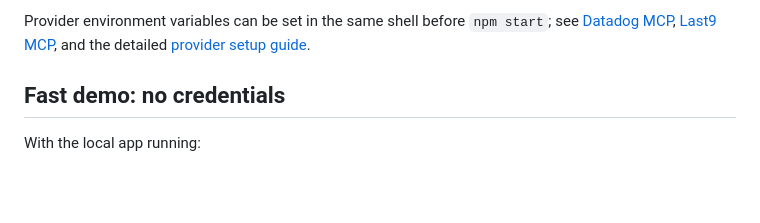
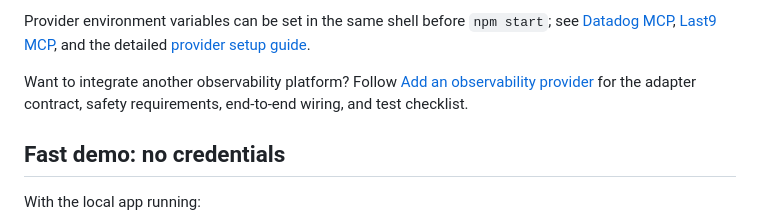
Before and after one commit to last9/telemetry-diet, a Markdown page: README.md, the part around the change. Drawn GitHub-style; blank space fills up the shorter version.

```diff
--- a/README.md
+++ b/README.md
@@ -59,6 +59,8 @@ npm run verify
 The gate checks tracked text/JSON hygiene, Markdown links, JavaScript lint and syntax, source-only coverage thresholds, installed dependency licenses, and npm package contents. `npm test` remains the faster test-only command.
 
 Provider environment variables can be set in the same shell before `npm start`; see [Datadog MCP](#connect-datadog-mcp-for-logs), [Last9 MCP](#connect-last9-mcp), and the detailed [provider setup guide](docs/mcp-providers.md).
+
+Want to integrate another observability platform? Follow [Add an observability provider](docs/adding-provider.md) for the adapter contract, safety requirements, end-to-end wiring, and test checklist.
 
 ## Fast demo: no credentials
 
```
Also changed, not shown: docs/adding-provider.md (added, +211 -0 lines).
